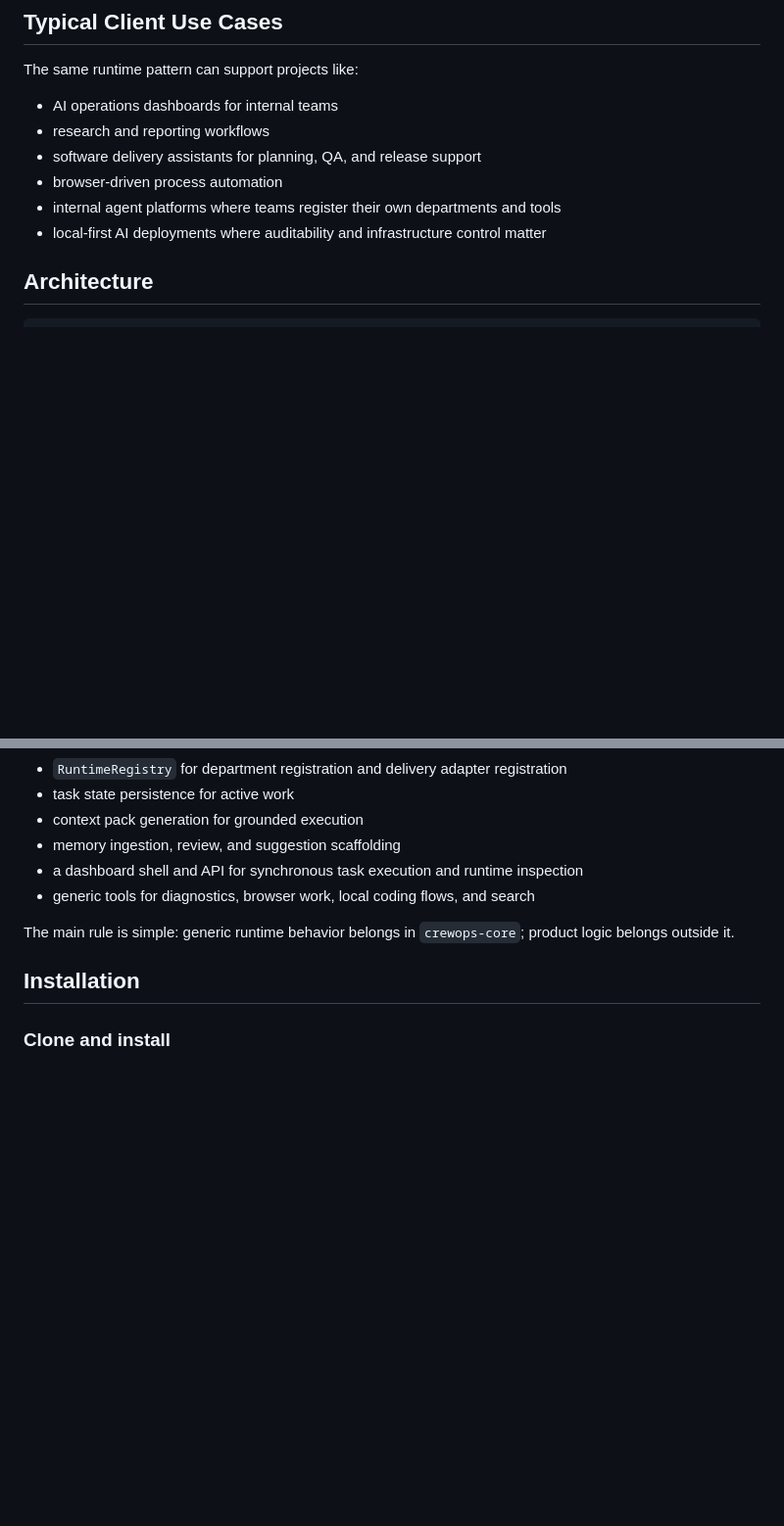
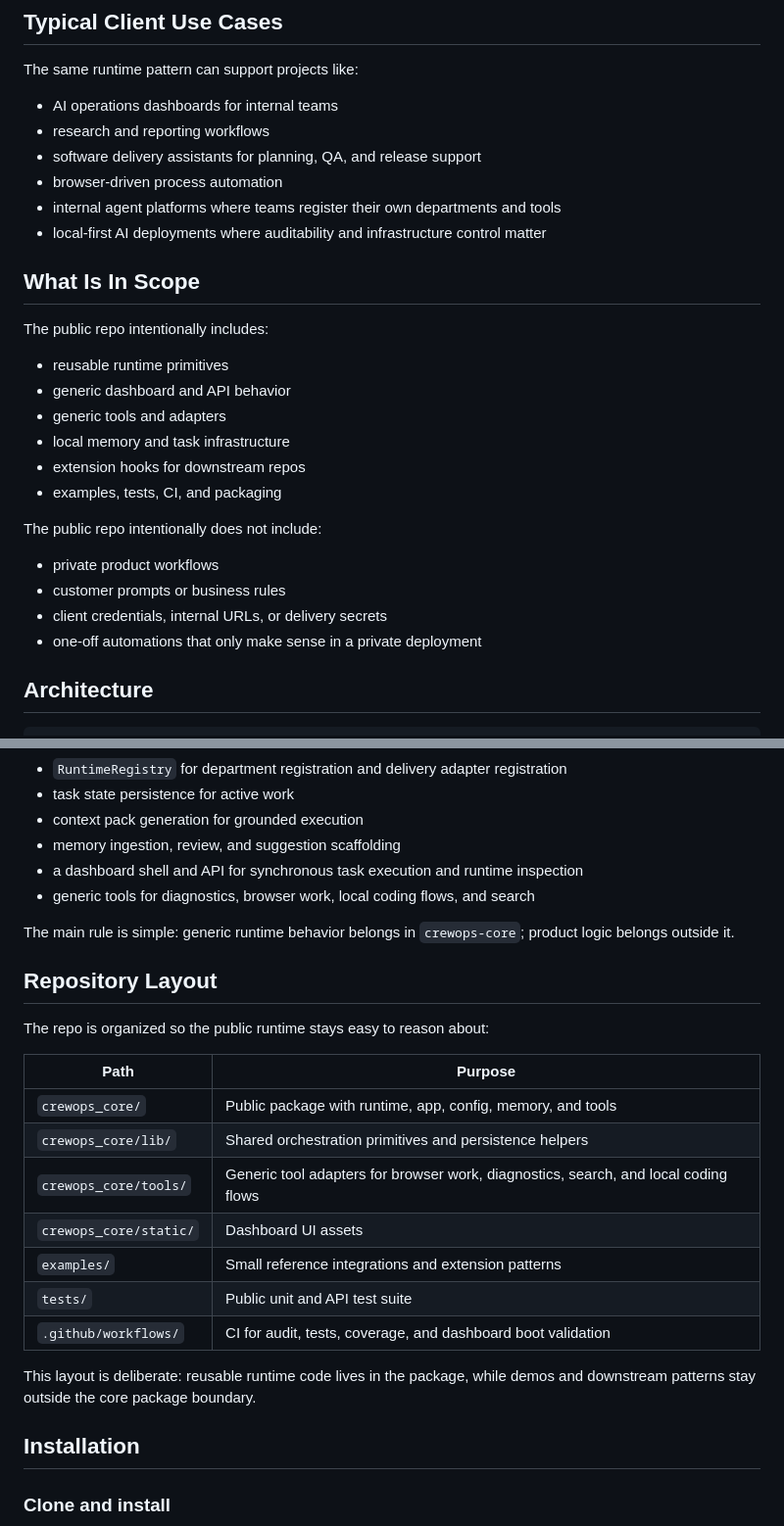
Before and after one commit to W-A-I-T/crewops-core, a Markdown page: README.md, 2 parts joined by grey strips. Shown at 98% size. Rendered like a GitHub page; blank space fills up the shorter version.

```diff
--- a/README.md
+++ b/README.md
@@ -51,6 +60,24 @@ The same runtime pattern can support projects like:
 - browser-driven process automation
 - internal agent platforms where teams register their own departments and tools
 - local-first AI deployments where auditability and infrastructure control matter
+
+## What Is In Scope
+
+The public repo intentionally includes:
+
+- reusable runtime primitives
+- generic dashboard and API behavior
+- generic tools and adapters
+- local memory and task infrastructure
+- extension hooks for downstream repos
+- examples, tests, CI, and packaging
+
+The public repo intentionally does not include:
+
+- private product workflows
+- customer prompts or business rules
+- client credentials, internal URLs, or delivery secrets
+- one-off automations that only make sense in a private deployment
 
 ## Architecture
 
@@ -111,6 +138,22 @@ The package gives you a few stable primitives instead of a giant framework:
 - generic tools for diagnostics, browser work, local coding flows, and search
 
 The main rule is simple: generic runtime behavior belongs in `crewops-core`; product logic belongs outside it.
+
+## Repository Layout
+
+The repo is organized so the public runtime stays easy to reason about:
+
+| Path | Purpose |
+| --- | --- |
+| `crewops_core/` | Public package with runtime, app, config, memory, and tools |
+| `crewops_core/lib/` | Shared orchestration primitives and persistence helpers |
+| `crewops_core/tools/` | Generic tool adapters for browser work, diagnostics, search, and local coding flows |
+| `crewops_core/static/` | Dashboard UI assets |
+| `examples/` | Small reference integrations and extension patterns |
+| `tests/` | Public unit and API test suite |
+| `.github/workflows/` | CI for audit, tests, coverage, and dashboard boot validation |
+
+This layout is deliberate: reusable runtime code lives in the package, while demos and downstream patterns stay outside the core package boundary.
 
 ## Installation
 
```
Also changed, not shown: other parts of README.md (+35 -0 lines).
